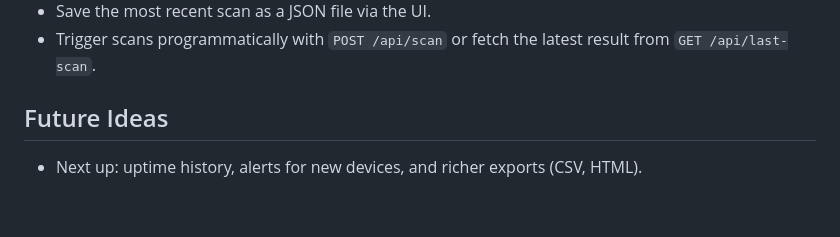
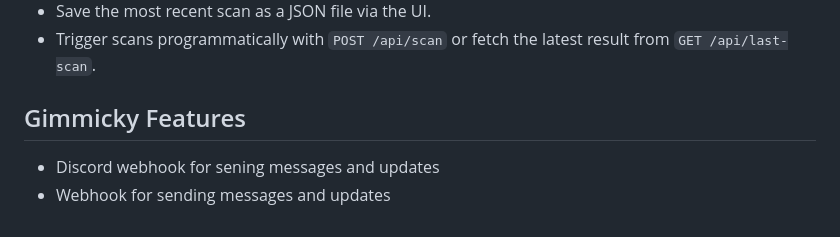
Before and after one commit to petermikeska67/NHDS, a Markdown page: README.md, the part around the change. Drawn GitHub-style.

Commit message:
Update README.md
Updated readme

```diff
--- a/README.md
+++ b/README.md
@@ -80,5 +80,6 @@ Then visit `http://127.0.0.1:5000/` to:
 - Save the most recent scan as a JSON file via the UI.
 - Trigger scans programmatically with `POST /api/scan` or fetch the latest result from `GET /api/last-scan`.
 
-## Future Ideas
-- Next up: uptime history, alerts for new devices, and richer exports (CSV, HTML).
+## Gimmicky Features
+- Discord webhook for sening messages and updates
+- Webhook for sending messages and updates
```
